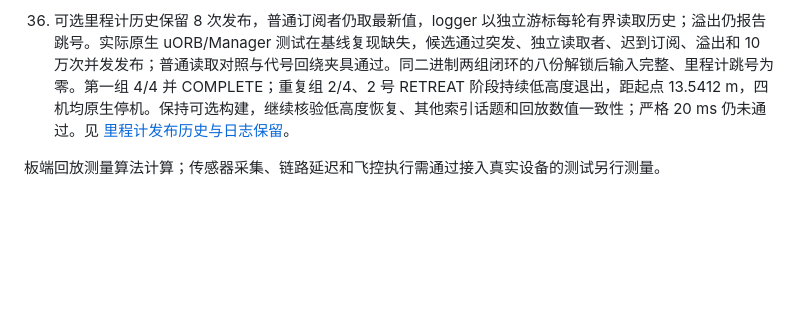
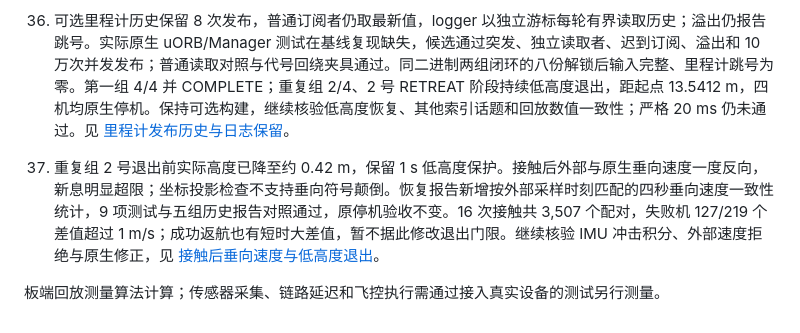
Before and after one commit to mikiuvu/drone-lab, a Markdown page: docs/nano-optimization-plan.md, the part around the change. Rendered like a GitHub page; blank space fills up the shorter version.

Commit message:
docs(nano): trace post-contact velocity disagreement and low-height exit

```diff
--- a/docs/nano-optimization-plan.md
+++ b/docs/nano-optimization-plan.md
@@ -84,4 +84,6 @@ ToF 只在导航发布后的槽位启动，核验融合开始/结束时间、输
 
 36. 可选里程计历史保留 8 次发布，普通订阅者仍取最新值，logger 以独立游标每轮有界读取历史；溢出仍报告跳号。实际原生 uORB/Manager 测试在基线复现缺失，候选通过突发、独立读取者、迟到订阅、溢出和 10 万次并发发布；普通读取对照与代号回绕夹具通过。同二进制两组闭环的八份解锁后输入完整、里程计跳号为零。第一组 4/4 并 COMPLETE；重复组 2/4、2 号 RETREAT 阶段持续低高度退出，距起点 13.5412 m，四机均原生停机。保持可选构建，继续核验低高度恢复、其他索引话题和回放数值一致性；严格 20 ms 仍未通过。见 [里程计发布历史与日志保留](nano-logger-retention-20261016.md)。
 
+37. 重复组 2 号退出前实际高度已降至约 0.42 m，保留 1 s 低高度保护。接触后外部与原生垂向速度一度反向，新息明显超限；坐标投影检查不支持垂向符号颠倒。恢复报告新增按外部采样时刻匹配的四秒垂向速度一致性统计，9 项测试与五组历史报告对照通过，原停机验收不变。16 次接触共 3,507 个配对，失败机 127/219 个差值超过 1 m/s；成功返航也有短时大差值，暂不据此修改退出门限。继续核验 IMU 冲击积分、外部速度拒绝与原生修正，见 [接触后垂向速度与低高度退出](nano-postcontact-height-20261016.md)。
+
 板端回放测量算法计算；传感器采集、链路延迟和飞控执行需通过接入真实设备的测试另行测量。
```
Also changed, not shown: docs/nano-postcontact-height-20261016.md (added, +69 -0 lines), docs/assets/nano-postcontact-height-20261016.png (added).
